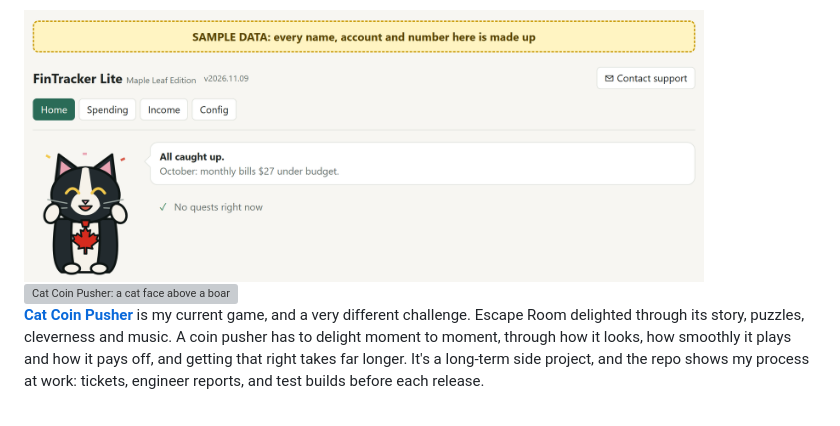
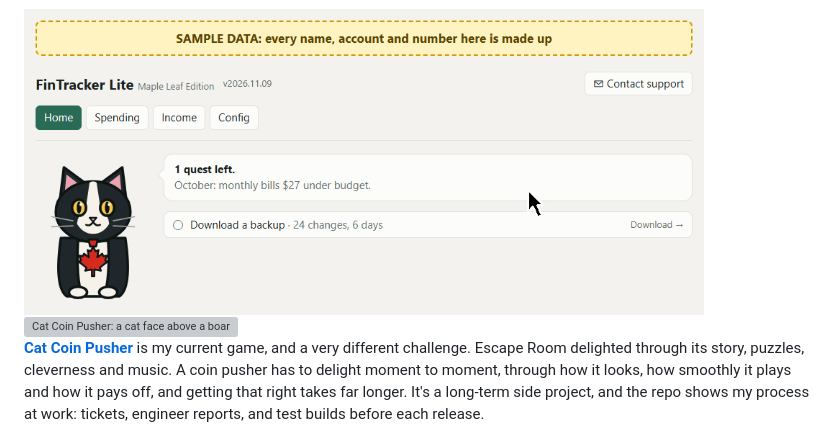
Before and after one commit to jennylreid/jennylreid, a Markdown page: README.md, the part around one of its changes. Rendered like a GitHub page; pictures changed too: images/fintracker-lite.gif (added), images/fintracker-lite.png (deleted); grey boxes are pictures that could not be loaded.

Commit message:
Preview: coins GIF and Maple Leaf GIF (PR-18, FT-58)
Co-Authored-By: Claude Opus 5.5 <noreply@anthropic.com>

```diff
--- a/README.md
+++ b/README.md
@@ -40,7 +40,7 @@ As part of RingCentral's AI experimentation program, PMs were each asked to buil
 
 From the same code, I also build **FinTracker Lite**, a Maple Leaf Edition for my husband in Canada. All personal data is kept separate from the code. It starts lean, with budgeting only, and I'll add features as he uses it.
 
-<img src="images/fintracker-lite.png" alt="FinTracker Lite, Maple Leaf Edition: the cat mascot in a maple-leaf tie, all caught up (sample data)" width="680">
+<img src="images/fintracker-lite.gif" alt="FinTracker Lite, Maple Leaf Edition (sample data): finishing the last quest turns the maple-leaf cat happy" width="680">
 
 <img align="left" src="images/cat-coin-pusher.png" alt="Cat Coin Pusher: a cat face above a board of paw-print coins, with cheese and shrimp prizes" width="180">
 
```
Also changed, not shown: other parts of README.md (+1 -1 lines), images/fintracker-all-done.png (deleted), 1 other file.
